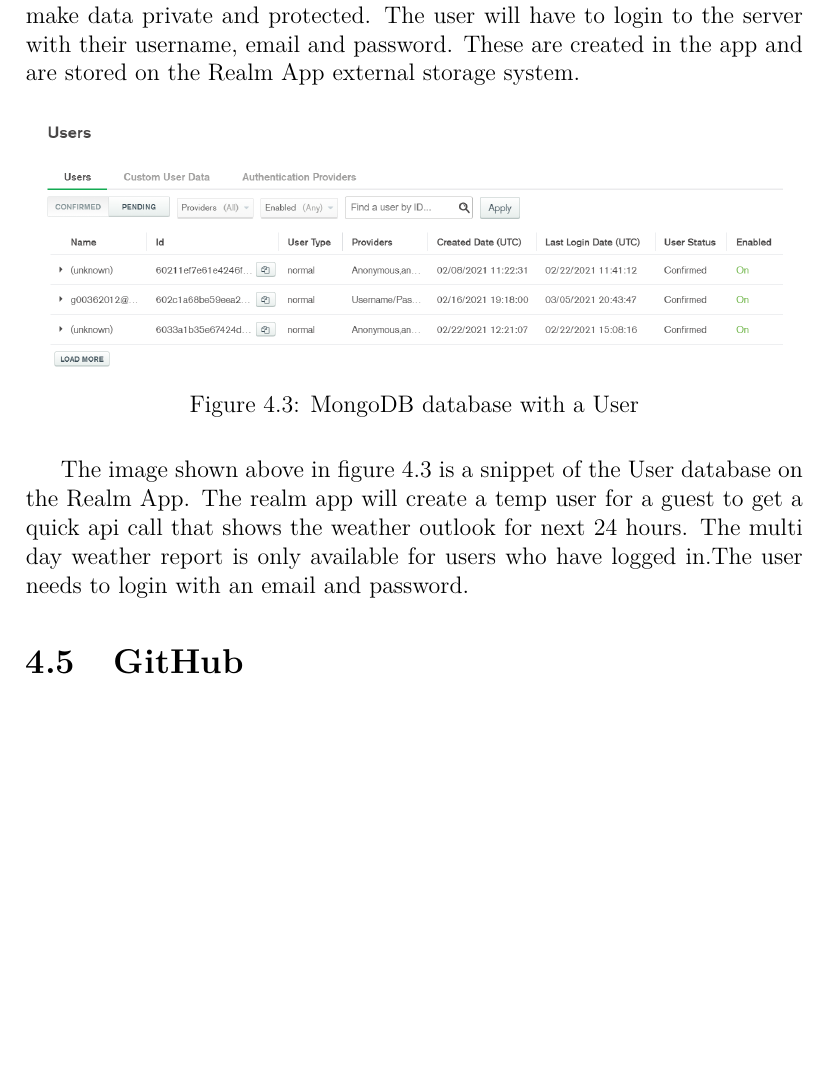
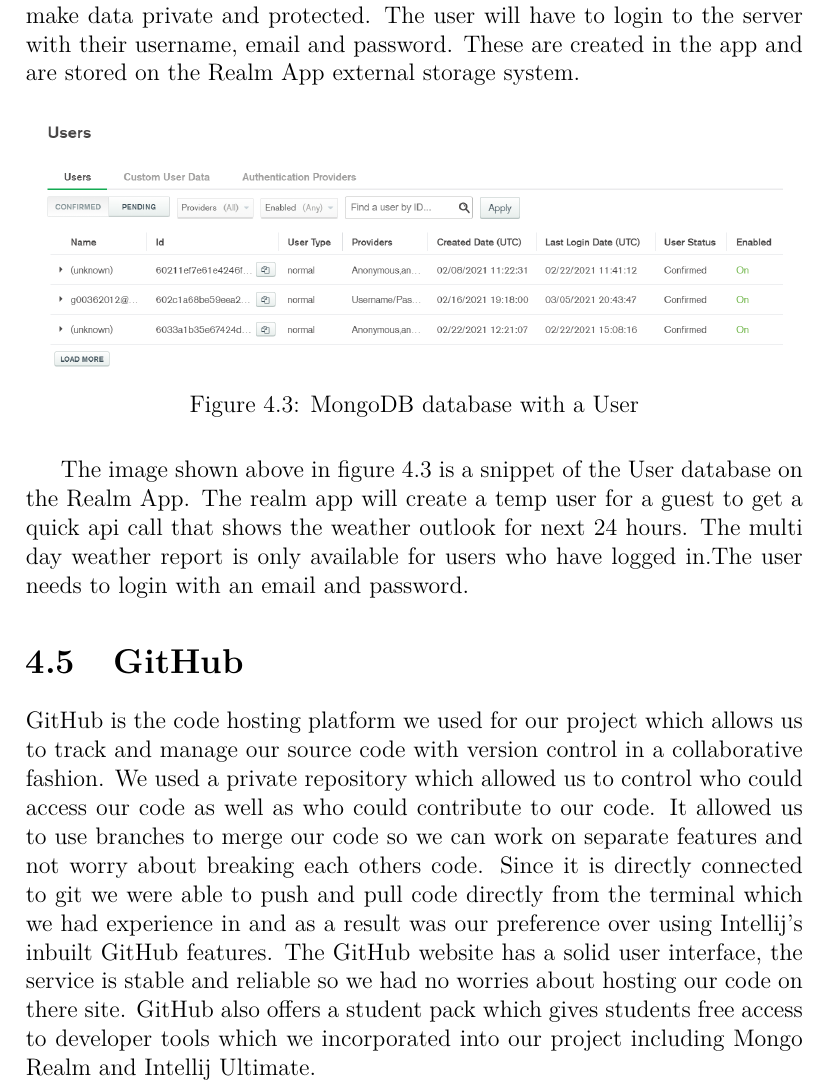
Before and after one commit to stevenJoyce/4thYearGroupProject, a LaTeX thesis (Dissertation/project.tex, which reads Dissertation/content.tex): part of page 17 of 22 before the commit and part of page 17 of 23 after it, cut so that both start at the same text, the shorter picture padded with empty space. Compiled offline with pdfLaTeX.

Commit message:
Tech review progress

```diff
--- a/Dissertation/content.tex
+++ b/Dissertation/content.tex
@@ -187,6 +187,7 @@ Realm allows the creation of App users. This is the best way we found to make da
 The image shown above in figure 4.3 is a snippet of the User database on the Realm App. The realm app will create a temp user for a guest to get a quick api call that shows the weather outlook for next 24 hours. The multi day weather report is only available for users who have logged in.The user needs to login with an email and password.
 
 \section{GitHub}
+GitHub is the code hosting platform we used for our project which allows us to track and manage our source code with version control in a collaborative fashion. We used a private repository which allowed us to control who could access our code as well as who could contribute to our code. It allowed us to use branches to merge our code so we can work on separate features and not worry about breaking each others code. Since it is directly connected to git we were able to push and pull code directly from the terminal which we had experience in and as a result was our preference over using Intellij's inbuilt GitHub features. The GitHub website has a solid user interface, the service is stable and reliable so we had no worries about hosting our code on there site. GitHub also offers a student pack which gives students free access to developer tools which we incorporated into our project including Mongo Realm and Intellij Ultimate.
 \section{Communication Application's}
 \subsection{Discord}
 \subsection{Teams}
```
